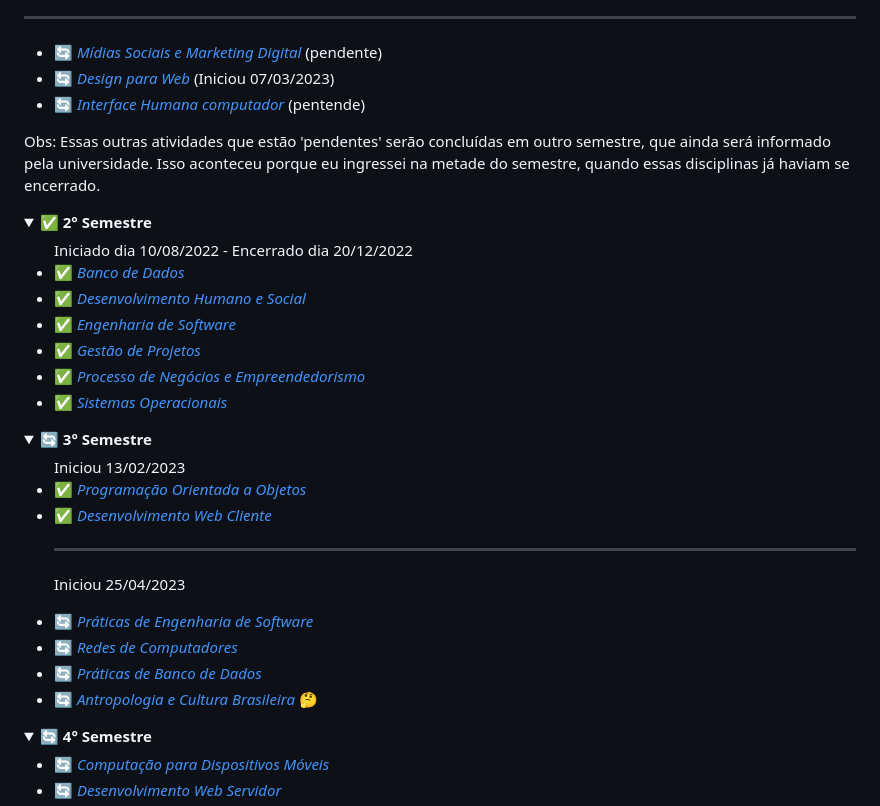
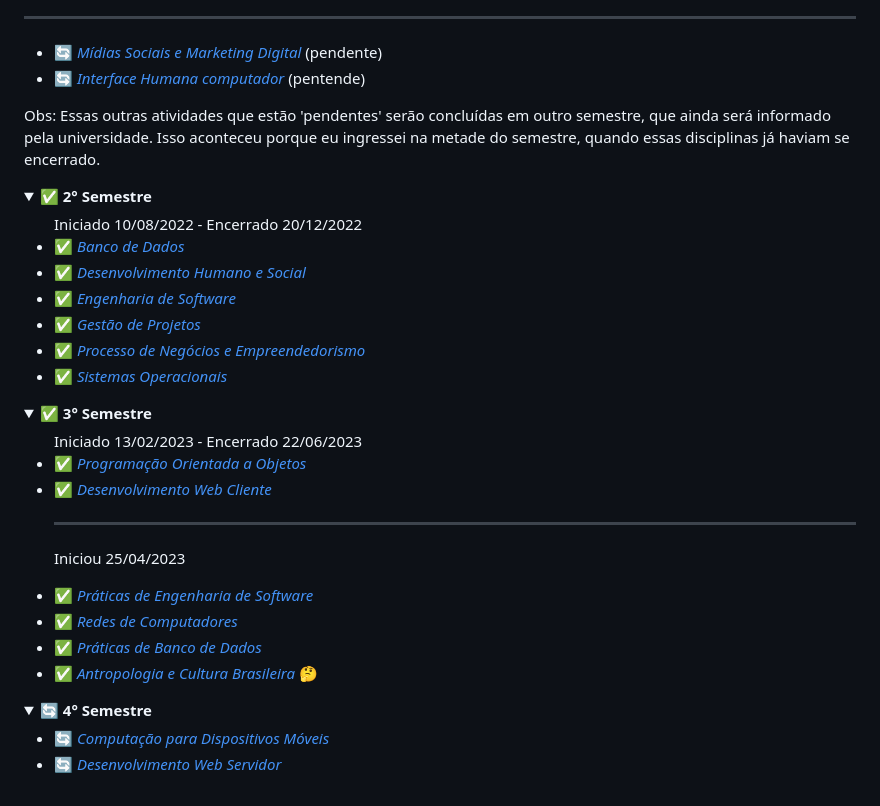
Before and after one commit to felipe-ssantos/graduacao-time-line, a Markdown page: README.md, the part around the change printed below. Rendered like a GitHub page; folded sections open.

Commit message:
Update README.md
Conclusão do Terceiro Semestre. ✨🖖

```diff
--- a/README.md
+++ b/README.md
@@ -28,7 +29,6 @@ O objetivo deste repositório é documentar minha trajetória durante o curso te
     <hr>
     <ul>
         <li><a href="./01-semestre-2022/midias_sociais_e_marketing_digital/README.md" style="text-decoration:none;">🔄<i> Mídias Sociais e Marketing Digital</i></a> (pendente)</li>
-    <li><a href="./01-semestre-2022/design_para_web/README.md" style="text-decoration:none;">🔄<i> Design para Web</i></a> (Iniciou 07/03/2023)</li>
     <li><a href="./01-semestre-2022/interface_humano_computador/README.md" style="text-decoration:none;">🔄<i> Interface Humana computador</i></a> (pentende)</li>
     </ul>
     <p>Obs: Essas outras atividades que estão 'pendentes' serão concluídas em outro semestre, que ainda será informado pela universidade. Isso aconteceu porque eu ingressei na metade do semestre, quando essas disciplinas já haviam se encerrado.</p>
@@ -37,7 +37,7 @@ O objetivo deste repositório é documentar minha trajetória durante o curso te
 <details>
   <summary>✅<b> 2° Semestre</b></summary>
 
-  <ul> Iniciado dia 10/08/2022 - Encerrado dia 20/12/2022
+  <ul> Iniciado 10/08/2022 - Encerrado 20/12/2022
     <li><a href="./02-semestre-2022/banco_de_dados/README.md" style="text-decoration:none;">✅<i> Banco de Dados </i></a></li>
     <li><a href="./02-semestre-2022/desenvolvimento_humano_e_social/README.md" style="text-decoration:none;">✅<i> Desenvolvimento Humano e Social </i></a></li>
     <li><a href="./02-semestre-2022/eng_de_software/README.md" style="text-decoration:none;">✅<i> Engenharia de Software </i></a></li>
@@ -48,16 +48,16 @@ O objetivo deste repositório é documentar minha trajetória durante o curso te
 </details>
 
 <details>
-  <summary>🔄 <b>3° Semestre</b></summary>
-  <ul> Iniciou 13/02/2023
+  <summary>✅ <b>3° Semestre</b></summary>
+  <ul> Iniciado 13/02/2023 - Encerrado 22/06/2023
     <li><a href="./03-semestre-2023/programacao_orientada_a_objeto/README.md" style="text-decoration:none;">✅<i> Programação Orientada a Objetos</i></a></li>
     <li><a href="./03-semestre-2023/desenvolvimento_web_cliente/README.md" style="text-decoration:none;">✅<i> Desenvolvimento Web Cliente </i></a></li>
     <hr>
     <p>Iniciou 25/04/2023</p>
-    <li><a href="./03-semestre-2023/praticas_de_engenharia_de_software/README.md" style="text-decoration:none;">🔄<i> Práticas de Engenharia de Software </i></a><del></del></li>
-    <li><a href="./03-semestre-2023/redes_de_computadores/README.md" style="text-decoration:none;">🔄<i> Redes de Computadores </i></a> <del></del></li>
-    <li><a href="./03-semestre-2023/praticas_de_banco_de_dados/README.md" style="text-decoration:none;">🔄<i> Práticas de Banco de Dados </i></a> <del></del></li>
-    <li><a href="./03-semestre-2023/antropologia_e_cultura_brasileira/README.md" style="text-decoration:none;">🔄<i> Antropologia e Cultura Brasileira </i>🤔</a></li>
+    <li><a href="./03-semestre-2023/praticas_de_engenharia_de_software/README.md" style="text-decoration:none;">✅<i> Práticas de Engenharia de Software </i></a><del></del></li>
+    <li><a href="./03-semestre-2023/redes_de_computadores/README.md" style="text-decoration:none;">✅<i> Redes de Computadores </i></a> <del></del></li>
+    <li><a href="./03-semestre-2023/praticas_de_banco_de_dados/README.md" style="text-decoration:none;">✅<i> Práticas de Banco de Dados </i></a> <del></del></li>
+    <li><a href="./03-semestre-2023/antropologia_e_cultura_brasileira/README.md" style="text-decoration:none;">✅<i> Antropologia e Cultura Brasileira </i>🤔</a></li>
   </ul>
 </details>
 
```
Also changed, not shown: other parts of README.md (+1 -0 lines).
